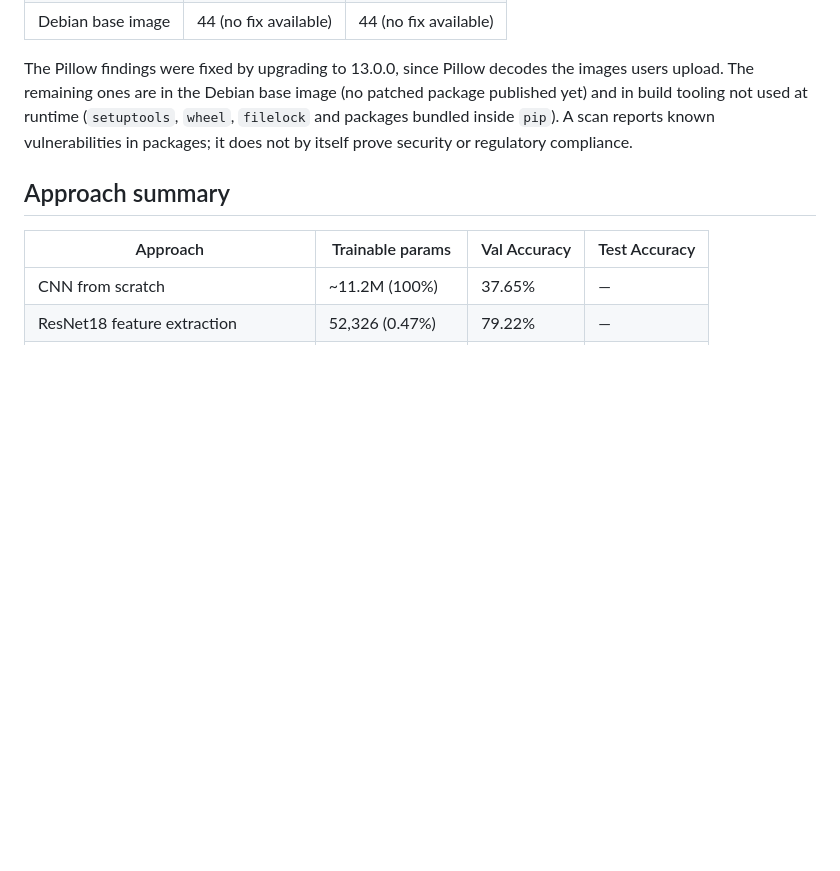
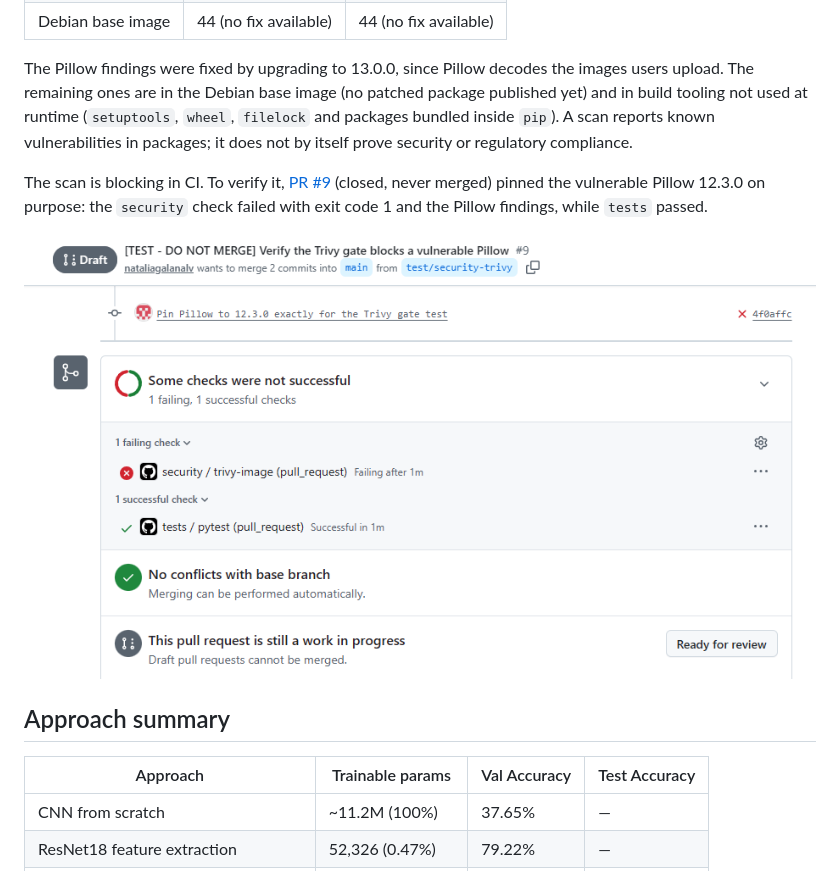
Before and after one commit to nataliagalanalv/flower-classifier, a Markdown page: README.md, the part around the change. Rendered like a GitHub page; pictures changed too: docs/images/trivy-gate-blocked.png (added); blank space fills up the shorter version.

Commit message:
Document the Trivy gate verification with the blocked test PR

```diff
--- a/README.md
+++ b/README.md
@@ -209,6 +209,10 @@ Results on 2026-10-28 (HIGH and CRITICAL only):
 
 The Pillow findings were fixed by upgrading to 13.0.0, since Pillow decodes the images users upload. The remaining ones are in the Debian base image (no patched package published yet) and in build tooling not used at runtime (`setuptools`, `wheel`, `filelock` and packages bundled inside `pip`). A scan reports known vulnerabilities in packages; it does not by itself prove security or regulatory compliance.
 
+The scan is blocking in CI. To verify it, [PR #9](https://github.com/nataliagalanalv/flower-classifier/pull/9) (closed, never merged) pinned the vulnerable Pillow 12.3.0 on purpose: the `security` check failed with exit code 1 and the Pillow findings, while `tests` passed.
+
+![Pull request blocked by the Trivy scan](docs/images/trivy-gate-blocked.png)
+
 ## Approach summary
 
 | Approach | Trainable params | Val Accuracy | Test Accuracy |
```
Also changed, not shown: docs/images/trivy-gate-blocked 1.png (added).
